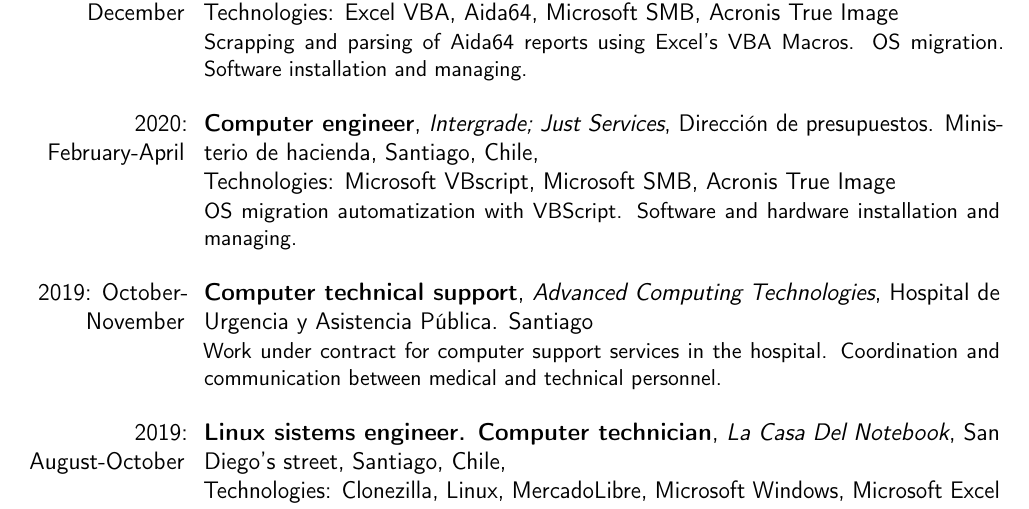
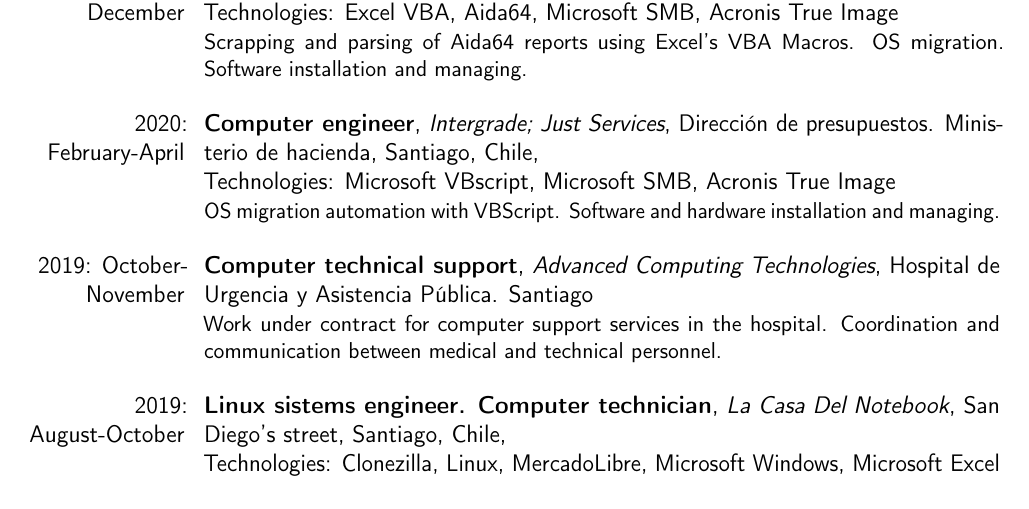
Before and after one commit to aaroncruces/curriculum_moderncv, a LaTeX CV (curriculum_aaron_cruces__eng.tex): part of page 2 of 6, cut so that both start at the same text. Compiled offline with pdfLaTeX.

Commit message:
update eng

```diff
--- a/curriculum_aaron_cruces__eng.tex
+++ b/curriculum_aaron_cruces__eng.tex
@@ -70,7 +70,7 @@
 {Intergrade; Just Services}
 {Direcci\'on de presupuestos. Ministerio de hacienda, Santiago, Chile}
 {\newline Technologies: Microsoft VBscript, Microsoft SMB, Acronis True Image}
-{OS migration automatization with VBScript. Software and hardware installation and managing.\newline}
+{OS migration automation with VBScript. Software and hardware installation and managing.\newline}
 
 \cventry {2019: October-November}
 {Computer technical support}
```
Also changed, not shown: curriculum_aaron_cruces__eng.pdf.
